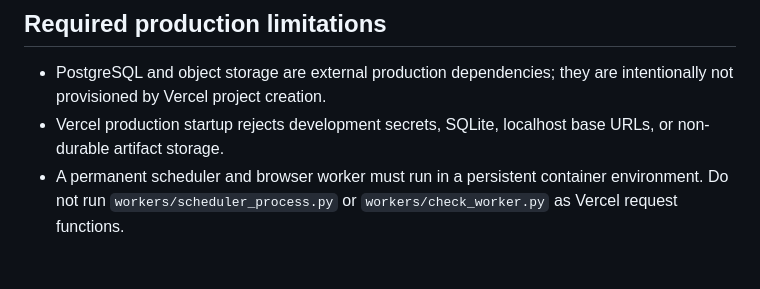
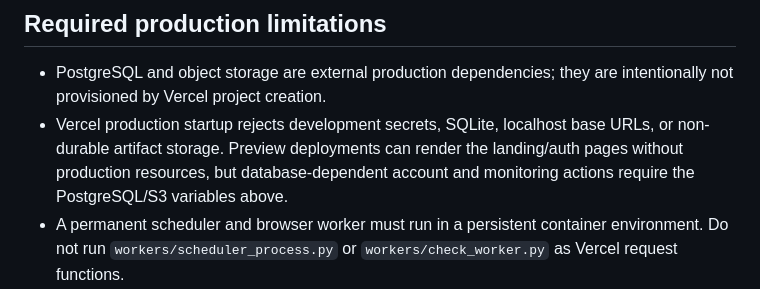
Before and after one commit to notaayushsrivastava/ChangeWatch, a Markdown page: README.md, the part around the change. GitHub-like rendering; blank space fills up the shorter version.

Commit message:
Clarify preview behavior before production resources are configured

```diff
--- a/README.md
+++ b/README.md
@@ -122,7 +122,7 @@ The Docker image uses the Playwright Python base image, so browser binaries and
 ## Required production limitations
 
 - PostgreSQL and object storage are external production dependencies; they are intentionally not provisioned by Vercel project creation.
-- Vercel production startup rejects development secrets, SQLite, localhost base URLs, or non-durable artifact storage.
+- Vercel production startup rejects development secrets, SQLite, localhost base URLs, or non-durable artifact storage. Preview deployments can render the landing/auth pages without production resources, but database-dependent account and monitoring actions require the PostgreSQL/S3 variables above.
 - A permanent scheduler and browser worker must run in a persistent container environment. Do not run `workers/scheduler_process.py` or `workers/check_worker.py` as Vercel request functions.
 - Region picker/browser preview requires the local/Docker runtime today; expose a restricted remote browser-worker endpoint before enabling that feature on Vercel.
 - Playwright navigation must continue to use the existing public-URL/SSRF defenses. Do not expose the worker as an unrestricted URL-fetching public API.
```
